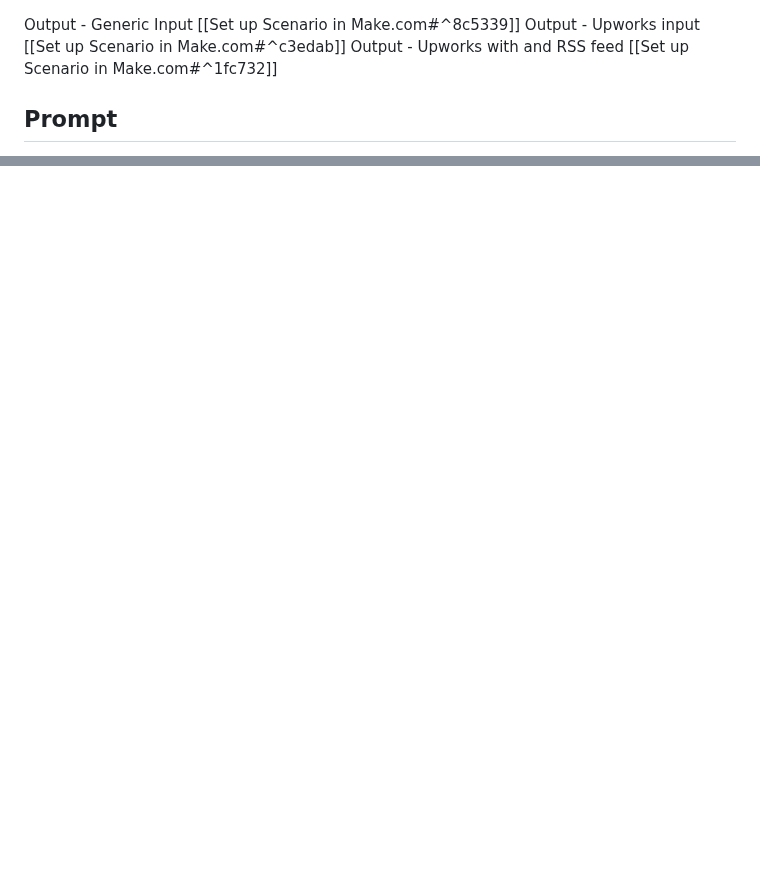
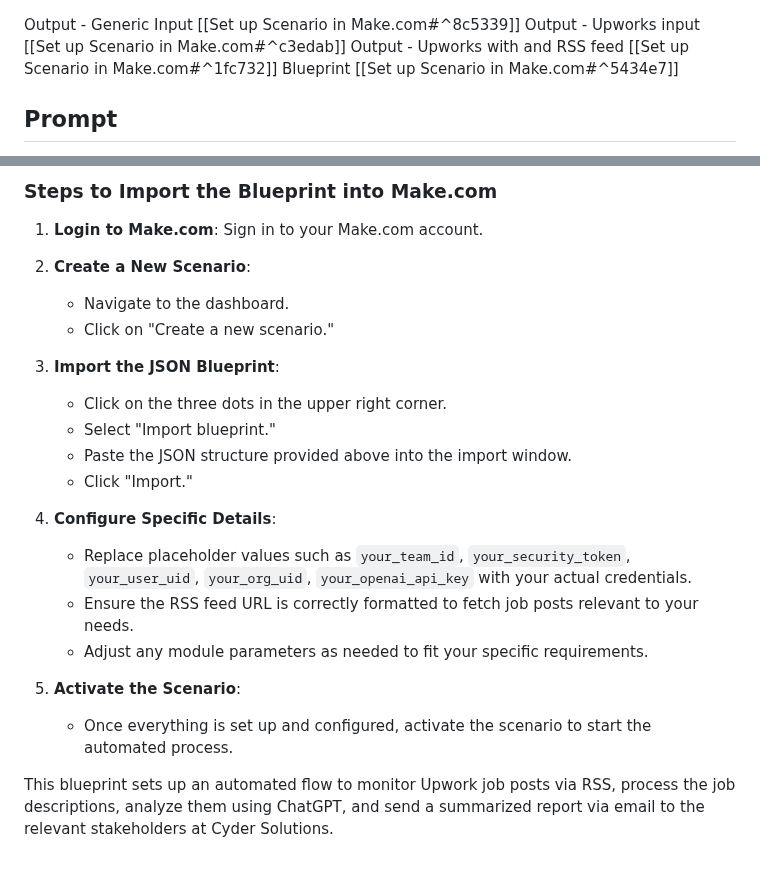
Before and after one commit to mpiko/cyder3.0, a Markdown page: Marketing/Suggest Offerings using ChatGPT/Set up Scenario in Make.com.md, 2 parts joined by grey strips. Drawn GitHub-style; blank space fills up the shorter version.

Commit message:
Automated sync:  M "Marketing/Suggest Offerings using ChatGPT/Set up Scenario in Make.com.md"

```diff
--- a/Marketing/Suggest Offerings using ChatGPT/Set up Scenario in Make.com.md
+++ b/Marketing/Suggest Offerings using ChatGPT/Set up Scenario in Make.com.md
@@ -5,6 +5,8 @@ Output - Upworks input
 [[Set up Scenario in Make.com#^c3edab]]
 Output - Upworks with and RSS feed
 [[Set up Scenario in Make.com#^1fc732]]
+Blueprint
+[[Set up Scenario in Make.com#^5434e7]]
 
 ## Prompt
 I would like to leverage make.com to provide a feed to ChatGPT to analyse and tell me what pain points people are experiencing, what we can offer them to resolve those issues, and what services we can offer. I am not looking for a response to every post. I am looking for a good summary and, importantly, a good fit for Cyder Solutions. Can you please provide a make.com blueprint?
@@ -417,0 +548,23 @@ By implementing this Make.com blueprint, you can automate the process of collect
+### Steps to Import the Blueprint into Make.com
+
+1. **Login to Make.com**: Sign in to your Make.com account.
+
+2. **Create a New Scenario**:
+   - Navigate to the dashboard.
+   - Click on "Create a new scenario."
+
+3. **Import the JSON Blueprint**:
+   - Click on the three dots in the upper right corner.
+   - Select "Import blueprint."
+   - Paste the JSON structure provided above into the import window.
+   - Click "Import."
+
+4. **Configure Specific Details**:
+   - Replace placeholder values such as `your_team_id`, `your_security_token`, `your_user_uid`, `your_org_uid`, `your_openai_api_key` with your actual credentials.
+   - Ensure the RSS feed URL is correctly formatted to fetch job posts relevant to your needs.
+   - Adjust any module parameters as needed to fit your specific requirements.
+
+5. **Activate the Scenario**:
+   - Once everything is set up and configured, activate the scenario to start the automated process.
+
+This blueprint sets up an automated flow to monitor Upwork job posts via RSS, process the job descriptions, analyze them using ChatGPT, and send a summarized report via email to the relevant stakeholders at Cyder Solutions.
```
Also changed, not shown: other parts of Marketing/Suggest Offerings using ChatGPT/Set up Scenario in Make.com.md (+129 -1 lines).
